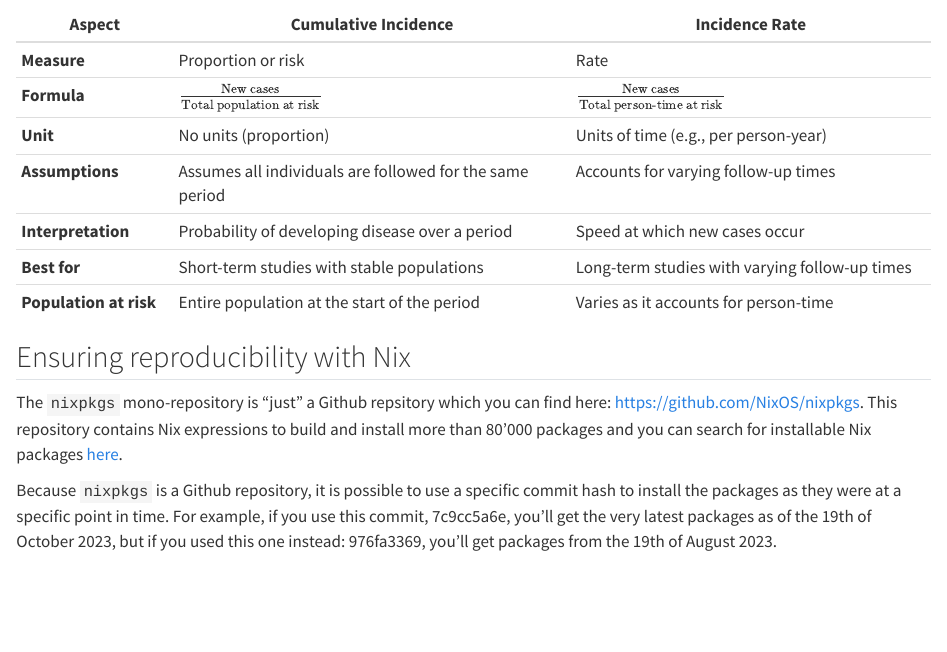
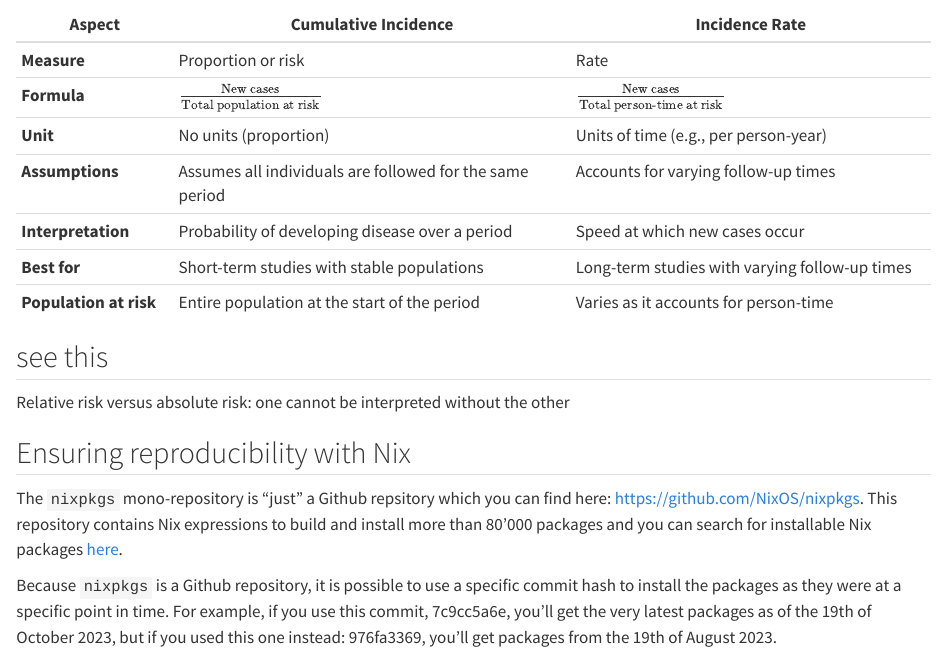
Before and after one commit to IgnaLeiva/Book_PhEpi, a Quarto document (measures_in_epidemiology.qmd): the page in a window 1100 px wide, from 780 px down. Rendered offline with R 4.5, knitr and Pandoc in place of Quarto, with nearby package versions; drawn as R Markdown's standard HTML page in place of the format the file asks for.

Commit message:
Update and rename nix_nixpkgs.qmd to measures_in_epidemiology.qmd

```diff
--- a/nix_nixpkgs.qmd
+++ b/measures_in_epidemiology.qmd
@@ -48,7 +48,10 @@ $\frac{
 
 
 
+## see this
 
+Relative risk versus absolute risk: one cannot be interpreted
+without the other
 
 ## Ensuring reproducibility with Nix
 
```
